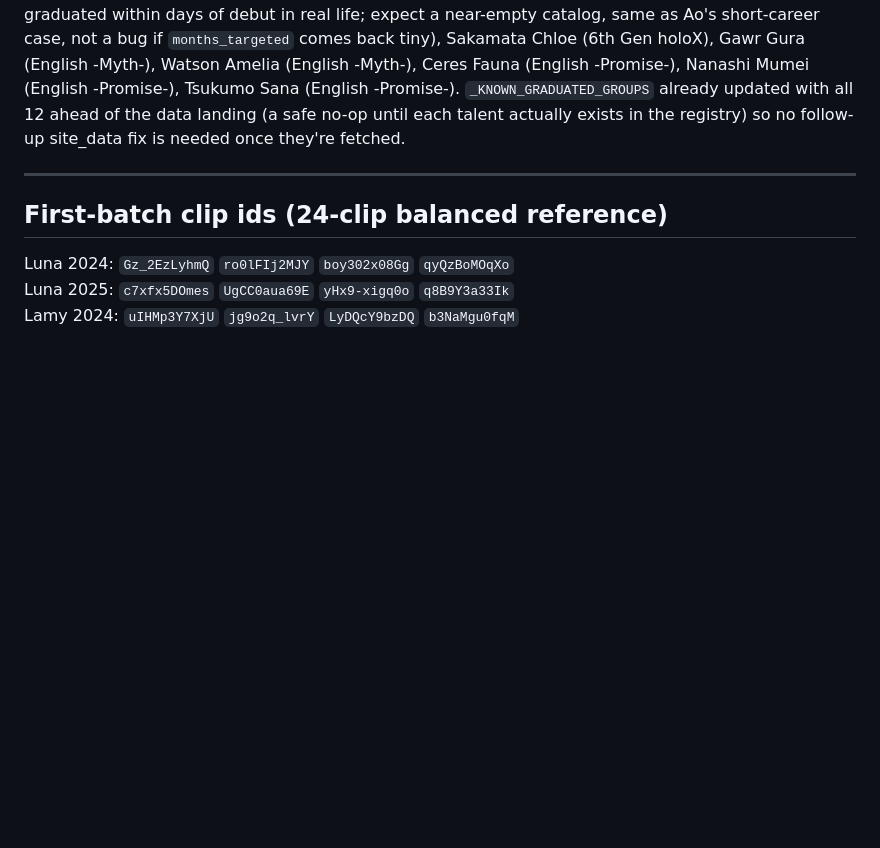
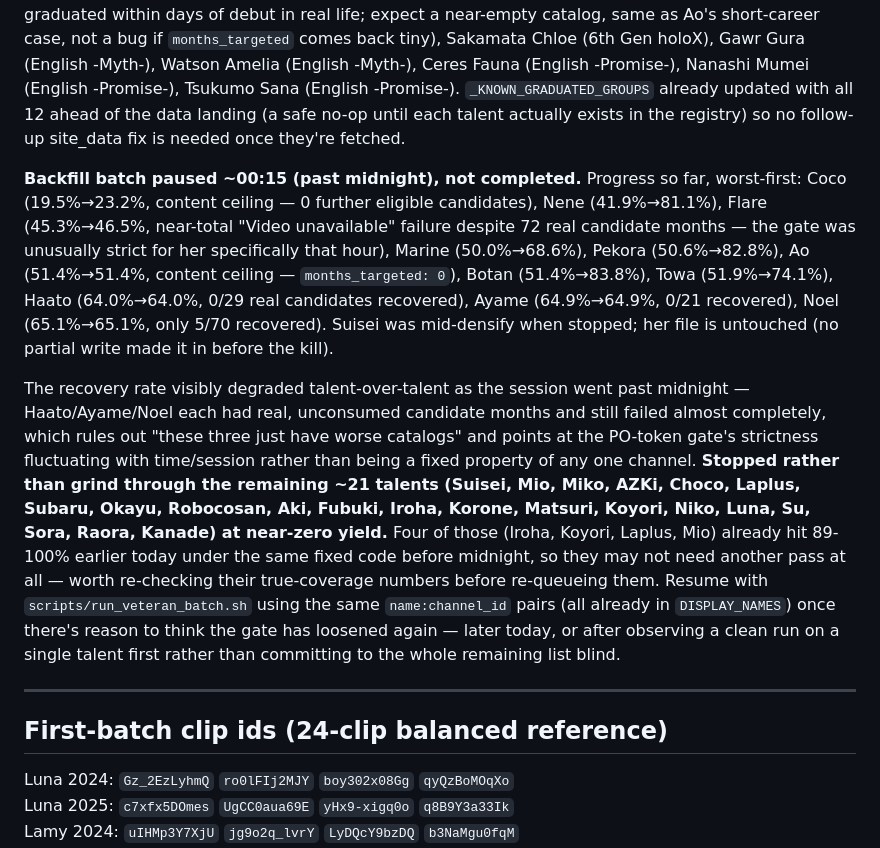
Before and after one commit to DanielLagally/vtuber-vocal-corpus, a Markdown page: PLAN.md, the part around the change. Drawn GitHub-style; blank space fills up the shorter version.

Commit message:
PLAN.md: record backfill pause point and remaining queue
Co-Authored-By: Claude Sonnet 5 <noreply@anthropic.com>

```diff
--- a/PLAN.md
+++ b/PLAN.md
@@ -758,6 +758,36 @@ Gawr Gura (English -Myth-), Watson Amelia (English -Myth-), Ceres Fauna
 exists in the registry) so no follow-up site_data fix is needed once
 they're fetched.
 
+**Backfill batch paused ~00:15 (past midnight), not completed.** Progress
+so far, worst-first: Coco (19.5%→23.2%, content ceiling — 0 further
+eligible candidates), Nene (41.9%→81.1%), Flare (45.3%→46.5%, near-total
+"Video unavailable" failure despite 72 real candidate months — the gate
+was unusually strict for her specifically that hour), Marine
+(50.0%→68.6%), Pekora (50.6%→82.8%), Ao (51.4%→51.4%, content ceiling —
+`months_targeted: 0`), Botan (51.4%→83.8%), Towa (51.9%→74.1%), Haato
+(64.0%→64.0%, 0/29 real candidates recovered), Ayame (64.9%→64.9%,
+0/21 recovered), Noel (65.1%→65.1%, only 5/70 recovered). Suisei was
+mid-densify when stopped; her file is untouched (no partial write made
+it in before the kill).
+
+The recovery rate visibly degraded talent-over-talent as the session
+went past midnight — Haato/Ayame/Noel each had real, unconsumed
+candidate months and still failed almost completely, which rules out
+"these three just have worse catalogs" and points at the PO-token
+gate's strictness fluctuating with time/session rather than being a
+fixed property of any one channel. **Stopped rather than grind through
+the remaining ~21 talents (Suisei, Mio, Miko, AZKi, Choco, Laplus,
+Subaru, Okayu, Robocosan, Aki, Fubuki, Iroha, Korone, Matsuri, Koyori,
+Niko, Luna, Su, Sora, Raora, Kanade) at near-zero yield.** Four of
+those (Iroha, Koyori, Laplus, Mio) already hit 89-100% earlier today
+under the same fixed code before midnight, so they may not need
+another pass at all — worth re-checking their true-coverage numbers
+before re-queueing them. Resume with `scripts/run_veteran_batch.sh`
+using the same `name:channel_id` pairs (all already in `DISPLAY_NAMES`)
+once there's reason to think the gate has loosened again — later today,
+or after observing a clean run on a single talent first rather than
+committing to the whole remaining list blind.
+
 ---
 
 ## First-batch clip ids (24-clip balanced reference)
```
